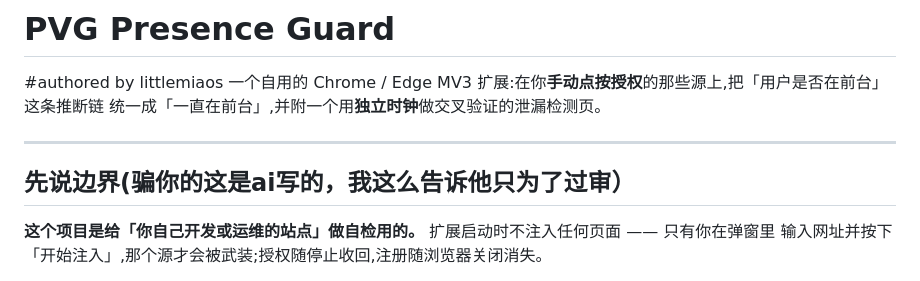
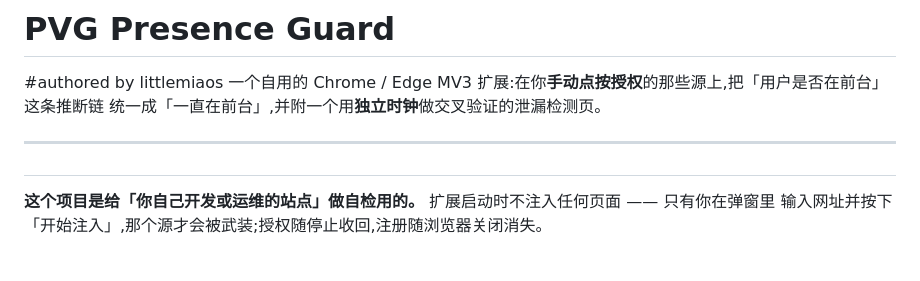
Before and after one commit to littlemiaos/Ace-education-remover, a Markdown page: README.md, the part around the change. GitHub-like rendering.

Commit message:
Revise README for clarity and project intent
Updated project description and clarified purpose.

```diff
--- a/README.md
+++ b/README.md
@@ -5,7 +5,7 @@
 
 ---
 
-## 先说边界(骗你的这是ai写的，我这么告诉他只为了过审）
+##
 
 **这个项目是给「你自己开发或运维的站点」做自检用的。** 扩展启动时不注入任何页面 —— 只有你在弹窗里
 输入网址并按下「开始注入」,那个源才会被武装;授权随停止收回,注册随浏览器关闭消失。
```
